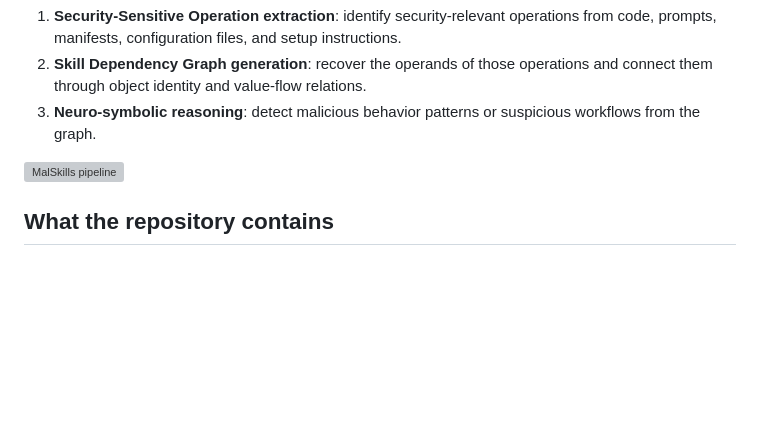
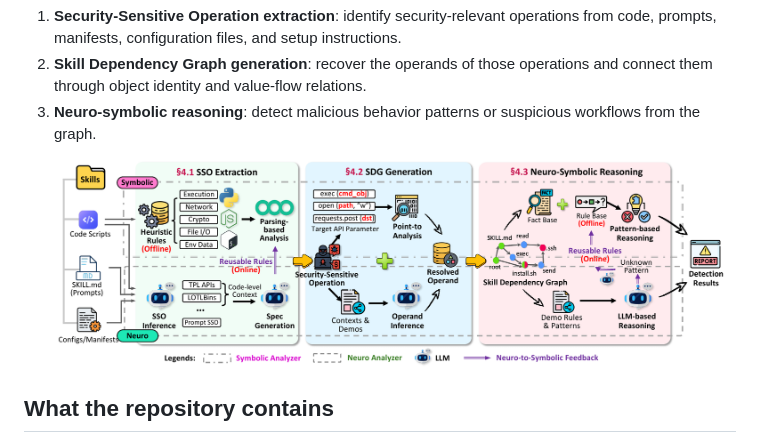
Before and after one commit to ShenaoW/MalSkills, a Markdown page: README.md, the part around the change. Rendered like a GitHub page; pictures changed too: assets/malskills.png (added); blank space fills up the shorter version; grey boxes are pictures that could not be loaded.

Commit message:
upload the overall workflow

```diff
--- a/README.md
+++ b/README.md
@@ -8,7 +8,7 @@ It works in three stages:
 2. **Skill Dependency Graph generation**: recover the operands of those operations and connect them through object identity and value-flow relations.
 3. **Neuro-symbolic reasoning**: detect malicious behavior patterns or suspicious workflows from the graph.
 
-![MalSkills pipeline](assets/malskills.pdf)
+![MalSkills pipeline](assets/malskills.png)
 
 ## What the repository contains
 
```
